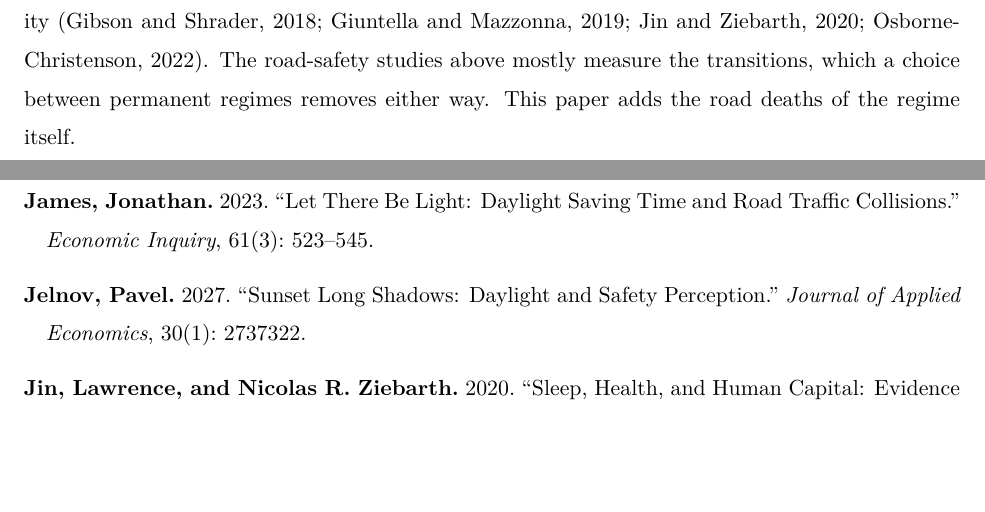
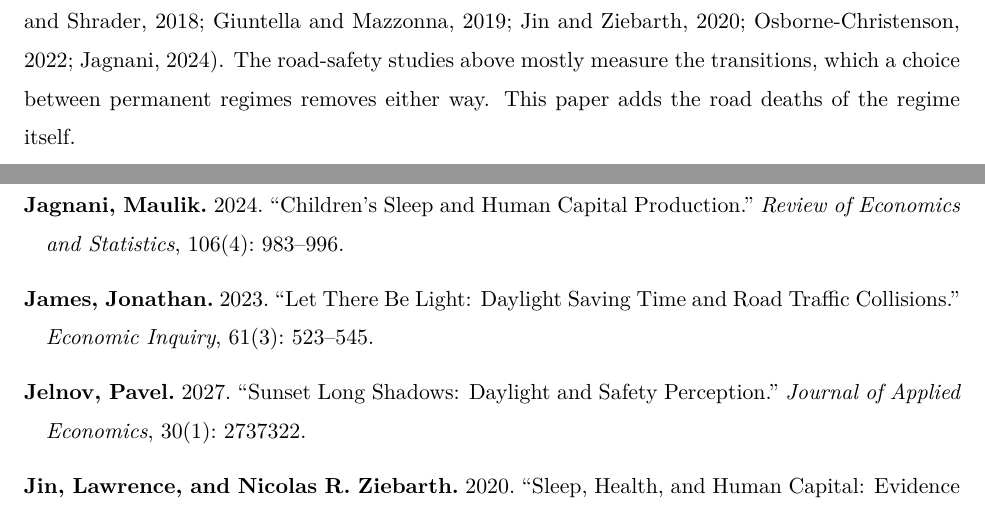
Before and after one commit to FredieDidier/DaylightSaving, a LaTeX document (latex/paper.tex, which reads latex/references.bib, latex/sections/body.tex): two parts of pages 6 and 34 of 36, joined at a grey line, cut so that both start at the same text, the shorter picture padded with empty space. Compiled offline with pdfLaTeX.

Commit message:
Cite Jagnani (2024) on sunset time and children's sleep
The costs of clock time through sleep, health, and productivity now also
cite Jagnani (2024, Review of Economics and Statistics): in India, later
sunsets reduce children's sleep, test scores, and years of education.
New bib entry jagnani2024children.

horario_verao/REVISAO_MONASTERIO_2026-10-22.md adds the citation to item
135; LITERATURE.md and the skill's reading list now date Jagnani 2024,
the year of publication.

Co-Authored-By: Claude Opus 5.5 <noreply@anthropic.com>

```diff
--- a/latex/references.bib
+++ b/latex/references.bib
@@ -243,6 +243,18 @@
   volume  = {26},
   number  = {2},
   pages   = {223--246}
+}
+
+% India, one time zone; later sunset cuts children's sleep, test scores and
+% years of education.
+@article{jagnani2024children,
+  author  = {Jagnani, Maulik},
+  title   = {Children's Sleep and Human Capital Production},
+  journal = {Review of Economics and Statistics},
+  year    = {2024},
+  volume  = {106},
+  number  = {4},
+  pages   = {983--996}
 }
 
 % Time-zone borders; an extra hour of evening light cuts sleep by 19 minutes;
--- a/latex/sections/body.tex
+++ b/latex/sections/body.tex
@@ -31,7 +31,7 @@ The paper contributes to three literatures. The first estimates the effect of DS
 
 The second literature uses DST to identify the effect of ambient light on behavior, mostly crime \citep{doleac2015under, tealde2022unequal, dominguez2023crime}; in Brazil, homicides by firearm fell during the months of DST, mostly in the early-evening hours that DST lit \citep{toro2016daylight}. These studies, like this one, look for the effect in the hours whose light the clock moves. Here the shift of light is permanent, and it arrives without the change in sleep that a clock change brings. Russia's reforms of time-zone boundaries over four decades also shifted light persistently: the daylight regime had a lasting effect on women's sense of safety and an immediate one on the time people spent walking for transport \citep{jelnov2027sunset}.
 
-The third literature weighs the costs and benefits of DST. It has mostly measured energy use \citep{kellogg2008daylight, kotchen2011does} and, through sleep, health and productivity \citep{gibson2018time, giuntella2019sunset, jin2020sleep, osbornechristenson2022saving}. The road-safety studies above mostly measure the transitions, which a choice between permanent regimes removes either way. This paper adds the road deaths of the regime itself.
+The third literature weighs the costs and benefits of DST. It has mostly measured energy use \citep{kellogg2008daylight, kotchen2011does} and, through sleep, health and productivity \citep{gibson2018time, giuntella2019sunset, jin2020sleep, osbornechristenson2022saving, jagnani2024children}. The road-safety studies above mostly measure the transitions, which a choice between permanent regimes removes either way. This paper adds the road deaths of the regime itself.
 
 Relative to these literatures, the paper makes three contributions. First, it estimates the road-safety consequences of an actual change in clock regime, observed over five summers, rather than inferring them from short windows around clock transitions or from simulations. Second, because the hour that turned dark is set by the local sun, the design separates the effect of light from the effects of the clock and of sleep, and it shows that the light gained in the morning does not offset the light lost in the evening. Third, it values the additional road deaths and compares their cost with the energy estimates at the center of Brazil's DST policy debate.
 
```
Also changed, not shown: LITERATURE.md (+1 -1 lines), horario_verao/REVISAO_MONASTERIO_2026-10-22.md (+1 -1 lines), horario_verao/skills/horario-verao-econ/references/leituras.md (+1 -1 lines).
